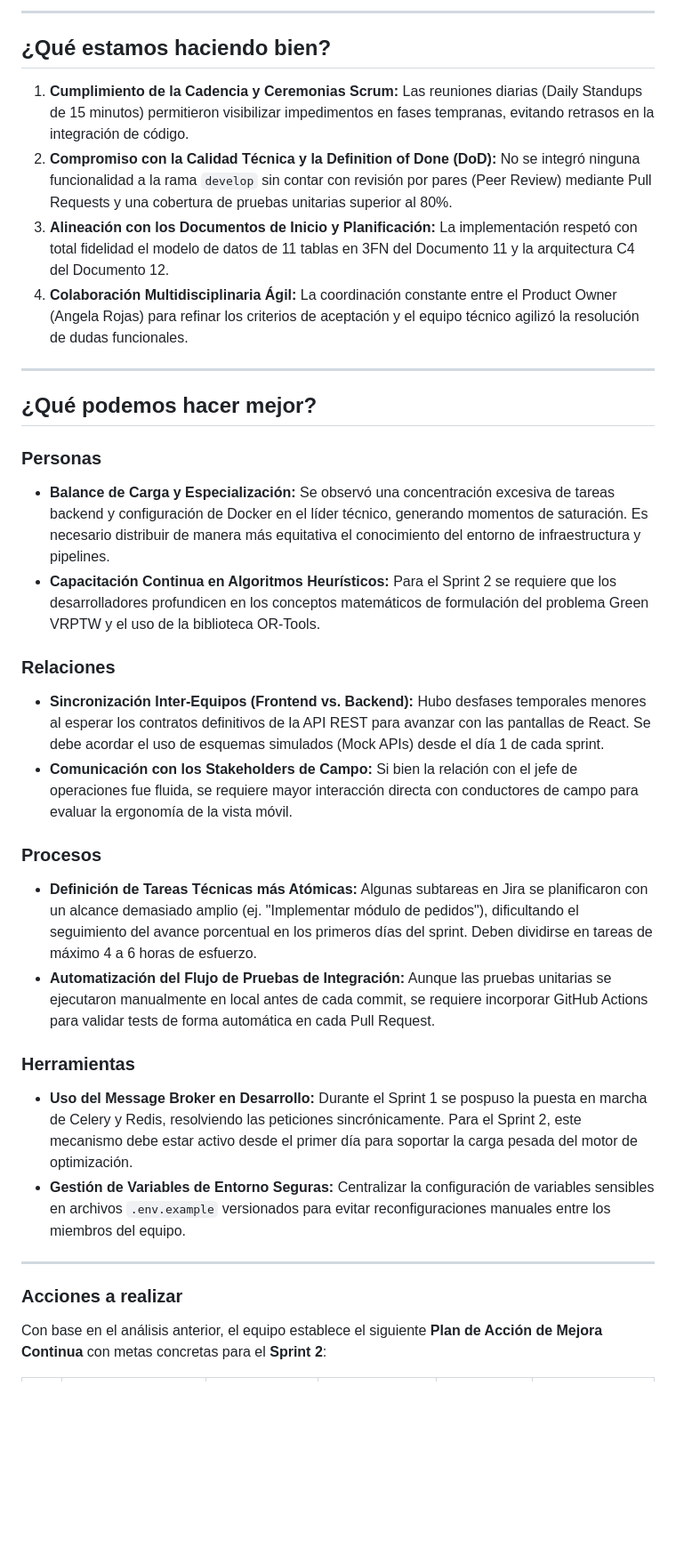
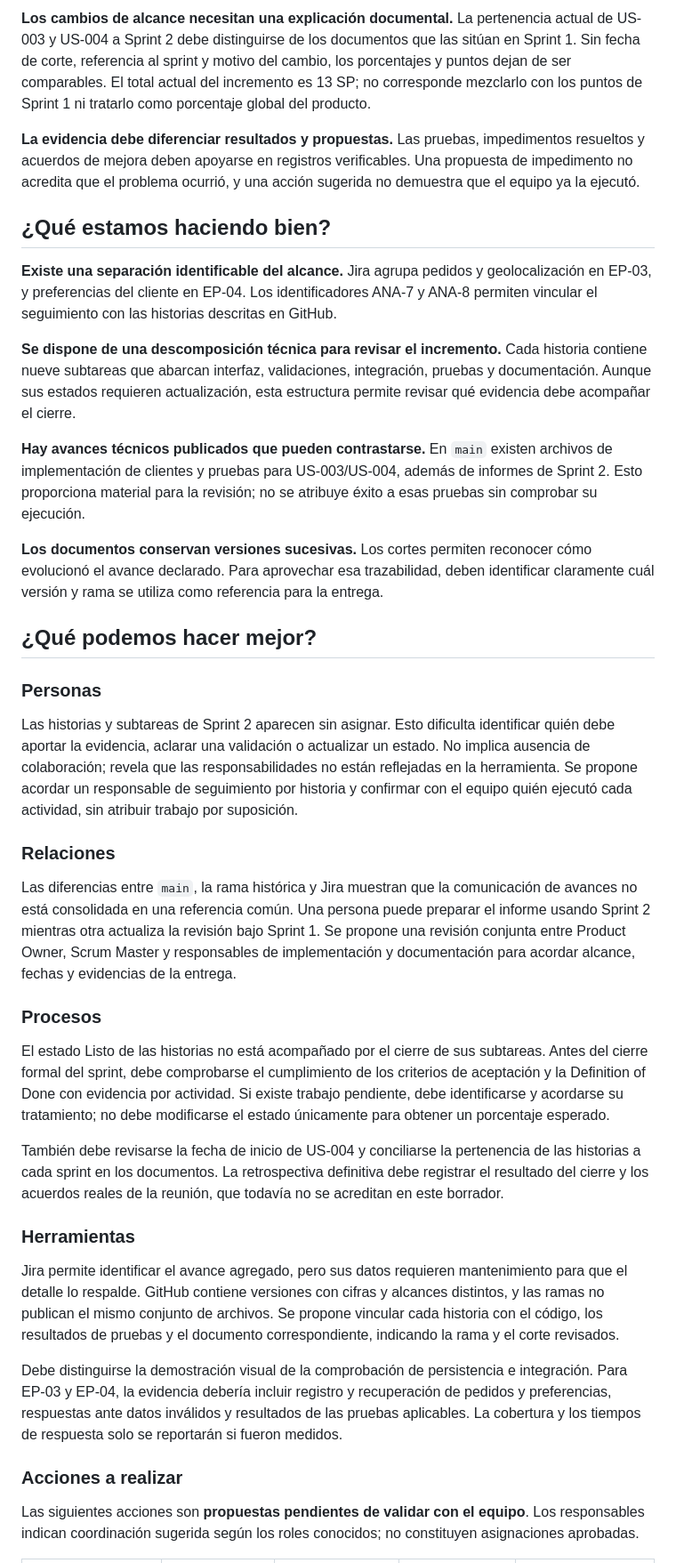
Before and after one commit to MartinezJhef/EcoLogistica-Lima, a Markdown page: docs/03 Implementación/04 Retrospectiva del Sprint V_1_0_0.md, the part around one of its changes. Shown at 89% size. Drawn GitHub-style; blank space fills up the shorter version.

```diff
--- a/docs/03 Implementación/04 Retrospectiva del Sprint V_1_0_0.md
+++ b/docs/03 Implementación/04 Retrospectiva del Sprint V_1_0_0.md
@@ -21,36 +44,41 @@ Durante el desarrollo del **Sprint 1**, el equipo asimiló lecciones técnicas y
 
----
+**Los cambios de alcance necesitan una explicación documental.** La pertenencia actual de US-003 y US-004 a Sprint 2 debe distinguirse de los documentos que las sitúan en Sprint 1. Sin fecha de corte, referencia al sprint y motivo del cambio, los porcentajes y puntos dejan de ser comparables. El total actual del incremento es 13 SP; no corresponde mezclarlo con los puntos de Sprint 1 ni tratarlo como porcentaje global del producto.
+
+**La evidencia debe diferenciar resultados y propuestas.** Las pruebas, impedimentos resueltos y acuerdos de mejora deben apoyarse en registros verificables. Una propuesta de impedimento no acredita que el problema ocurrió, y una acción sugerida no demuestra que el equipo ya la ejecutó.
 
 ## ¿Qué estamos haciendo bien?
 
-1. **Cumplimiento de la Cadencia y Ceremonias Scrum:** Las reuniones diarias (Daily Standups de 15 minutos) permitieron visibilizar impedimentos en fases tempranas, evitando retrasos en la integración de código.
-2. **Compromiso con la Calidad Técnica y la Definition of Done (DoD):** No se integró ninguna funcionalidad a la rama `develop` sin contar con revisión por pares (Peer Review) mediante Pull Requests y una cobertura de pruebas unitarias superior al 80%.
-3. **Alineación con los Documentos de Inicio y Planificación:** La implementación respetó con total fidelidad el modelo de datos de 11 tablas en 3FN del Documento 11 y la arquitectura C4 del Documento 12.
-4. **Colaboración Multidisciplinaria Ágil:** La coordinación constante entre el Product Owner (Angela Rojas) para refinar los criterios de aceptación y el equipo técnico agilizó la resolución de dudas funcionales.
+**Existe una separación identificable del alcance.** Jira agrupa pedidos y geolocalización en EP-03, y preferencias del cliente en EP-04. Los identificadores ANA-7 y ANA-8 permiten vincular el seguimiento con las historias descritas en GitHub.
 
----
+**Se dispone de una descomposición técnica para revisar el incremento.** Cada historia contiene nueve subtareas que abarcan interfaz, validaciones, integración, pruebas y documentación. Aunque sus estados requieren actualización, esta estructura permite revisar qué evidencia debe acompañar el cierre.
+
+**Hay avances técnicos publicados que pueden contrastarse.** En `main` existen archivos de implementación de clientes y pruebas para US-003/US-004, además de informes de Sprint 2. Esto proporciona material para la revisión; no se atribuye éxito a esas pruebas sin comprobar su ejecución.
+
+**Los documentos conservan versiones sucesivas.** Los cortes permiten reconocer cómo evolucionó el avance declarado. Para aprovechar esa trazabilidad, deben identificar claramente cuál versión y rama se utiliza como referencia para la entrega.
 
 ## ¿Qué podemos hacer mejor?
 
 ### Personas
-* **Balance de Carga y Especialización:** Se observó una concentración excesiva de tareas backend y configuración de Docker en el líder técnico, generando momentos de saturación. Es necesario distribuir de manera más equitativa el conocimiento del entorno de infraestructura y pipelines.
-* **Capacitación Continua en Algoritmos Heurísticos:** Para el Sprint 2 se requiere que los desarrolladores profundicen en los conceptos matemáticos de formulación del problema Green VRPTW y el uso de la biblioteca OR-Tools.
+
+Las historias y subtareas de Sprint 2 aparecen sin asignar. Esto dificulta identificar quién debe aportar la evidencia, aclarar una validación o actualizar un estado. No implica ausencia de colaboración; revela que las responsabilidades no están reflejadas en la herramienta. Se propone acordar un responsable de seguimiento por historia y confirmar con el equipo quién ejecutó cada actividad, sin atribuir trabajo por suposición.
 
 ### Relaciones
-* **Sincronización Inter-Equipos (Frontend vs. Backend):** Hubo desfases temporales menores al esperar los contratos definitivos de la API REST para avanzar con las pantallas de React. Se debe acordar el uso de esquemas simulados (Mock APIs) desde el día 1 de cada sprint.
-* **Comunicación con los Stakeholders de Campo:** Si bien la relación con el jefe de operaciones fue fluida, se requiere mayor interacción directa con conductores de campo para evaluar la ergonomía de la vista móvil.
+
+Las diferencias entre `main`, la rama histórica y Jira muestran que la comunicación de avances no está consolidada en una referencia común. Una persona puede preparar el informe usando Sprint 2 mientras otra actualiza la revisión bajo Sprint 1. Se propone una revisión conjunta entre Product Owner, Scrum Master y responsables de implementación y documentación para acordar alcance, fechas y evidencias de la entrega.
 
 ### Procesos
-* **Definición de Tareas Técnicas más Atómicas:** Algunas subtareas en Jira se planificaron con un alcance demasiado amplio (ej. "Implementar módulo de pedidos"), dificultando el seguimiento del avance porcentual en los primeros días del sprint. Deben dividirse en tareas de máximo 4 a 6 horas de esfuerzo.
-* **Automatización del Flujo de Pruebas de Integración:** Aunque las pruebas unitarias se ejecutaron manualmente en local antes de cada commit, se requiere incorporar GitHub Actions para validar tests de forma automática en cada Pull Request.
+
+El estado Listo de las historias no está acompañado por el cierre de sus subtareas. Antes del cierre formal del sprint, debe comprobarse el cumplimiento de los criterios de aceptación y la Definition of Done con evidencia por actividad. Si existe trabajo pendiente, debe identificarse y acordarse su tratamiento; no debe modificarse el estado únicamente para obtener un porcentaje esperado.
+
+También debe revisarse la fecha de inicio de US-004 y conciliarse la pertenencia de las historias a cada sprint en los documentos. La retrospectiva definitiva debe registrar el resultado del cierre y los acuerdos reales de la reunión, que todavía no se acreditan en este borrador.
 
 ### Herramientas
-* **Uso del Message Broker en Desarrollo:** Durante el Sprint 1 se pospuso la puesta en marcha de Celery y Redis, resolviendo las peticiones sincrónicamente. Para el Sprint 2, este mecanismo debe estar activo desde el primer día para soportar la carga pesada del motor de optimización.
-* **Gestión de Variables de Entorno Seguras:** Centralizar la configuración de variables sensibles en archivos `.env.example` versionados para evitar reconfiguraciones manuales entre los miembros del equipo.
 
----
+Jira permite identificar el avance agregado, pero sus datos requieren mantenimiento para que el detalle lo respalde. GitHub contiene versiones con cifras y alcances distintos, y las ramas no publican el mismo conjunto de archivos. Se propone vincular cada historia con el código, los resultados de pruebas y el documento correspondiente, indicando la rama y el corte revisados.
+
+Debe distinguirse la demostración visual de la comprobación de persistencia e integración. Para EP-03 y EP-04, la evidencia debería incluir registro y recuperación de pedidos y preferencias, respuestas ante datos inválidos y resultados de las pruebas aplicables. La cobertura y los tiempos de respuesta solo se reportarán si fueron medidos.
 
 ### Acciones a realizar
 
-Con base en el análisis anterior, el equipo establece el siguiente **Plan de Acción de Mejora Continua** con metas concretas para el **Sprint 2**:
+Las siguientes acciones son **propuestas pendientes de validar con el equipo**. Los responsables indican coordinación sugerida según los roles conocidos; no constituyen asignaciones aprobadas.
 
```
Also changed, not shown: other parts of docs/03 Implementación/04 Retrospectiva del Sprint V_1_0_0.md (+56 -18 lines), README.md (+1 -1 lines).
